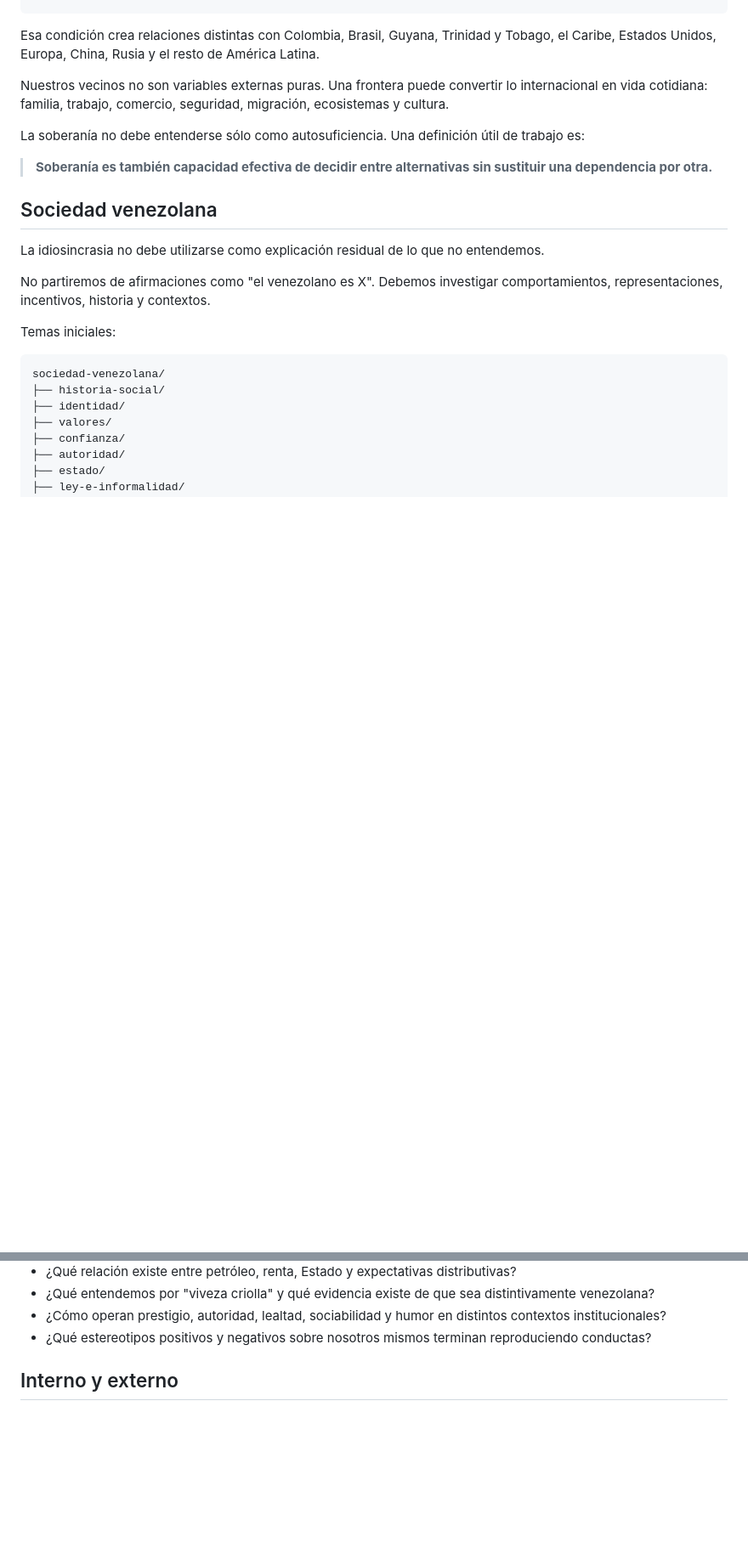
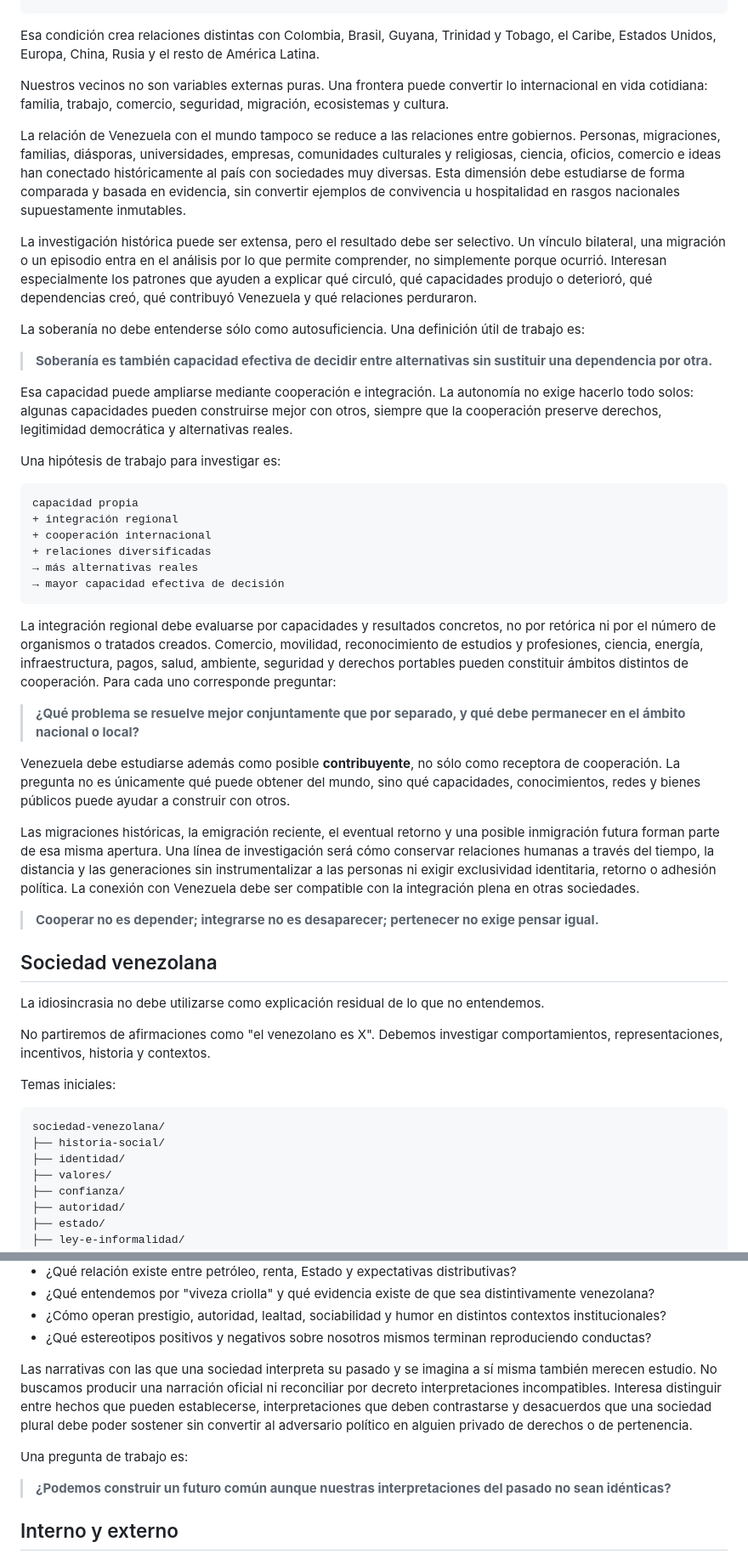
Before and after one commit to kubrick06010/Venezuela-Futura, a Markdown page: 01-contexto/README.md, 2 parts joined by grey strips. Shown at 85% size. Rendered like a GitHub page; blank space fills up the shorter version.

Commit message:
Refine Venezuela-in-the-world research framework

````diff
--- a/01-contexto/README.md
+++ b/01-contexto/README.md
@@ -46,9 +46,36 @@ Esa condición crea relaciones distintas con Colombia, Brasil, Guyana, Trinidad
 
 Nuestros vecinos no son variables externas puras. Una frontera puede convertir lo internacional en vida cotidiana: familia, trabajo, comercio, seguridad, migración, ecosistemas y cultura.
 
+La relación de Venezuela con el mundo tampoco se reduce a las relaciones entre gobiernos. Personas, migraciones, familias, diásporas, universidades, empresas, comunidades culturales y religiosas, ciencia, oficios, comercio e ideas han conectado históricamente al país con sociedades muy diversas. Esta dimensión debe estudiarse de forma comparada y basada en evidencia, sin convertir ejemplos de convivencia u hospitalidad en rasgos nacionales supuestamente inmutables.
+
+La investigación histórica puede ser extensa, pero el resultado debe ser selectivo. Un vínculo bilateral, una migración o un episodio entra en el análisis por lo que permite comprender, no simplemente porque ocurrió. Interesan especialmente los patrones que ayuden a explicar qué circuló, qué capacidades produjo o deterioró, qué dependencias creó, qué contribuyó Venezuela y qué relaciones perduraron.
+
 La soberanía no debe entenderse sólo como autosuficiencia. Una definición útil de trabajo es:
 
 > **Soberanía es también capacidad efectiva de decidir entre alternativas sin sustituir una dependencia por otra.**
+
+Esa capacidad puede ampliarse mediante cooperación e integración. La autonomía no exige hacerlo todo solos: algunas capacidades pueden construirse mejor con otros, siempre que la cooperación preserve derechos, legitimidad democrática y alternativas reales.
+
+Una hipótesis de trabajo para investigar es:
+
+```text
+capacidad propia
++ integración regional
++ cooperación internacional
++ relaciones diversificadas
+→ más alternativas reales
+→ mayor capacidad efectiva de decisión
+```
+
+La integración regional debe evaluarse por capacidades y resultados concretos, no por retórica ni por el número de organismos o tratados creados. Comercio, movilidad, reconocimiento de estudios y profesiones, ciencia, energía, infraestructura, pagos, salud, ambiente, seguridad y derechos portables pueden constituir ámbitos distintos de cooperación. Para cada uno corresponde preguntar:
+
+> **¿Qué problema se resuelve mejor conjuntamente que por separado, y qué debe permanecer en el ámbito nacional o local?**
+
+Venezuela debe estudiarse además como posible **contribuyente**, no sólo como receptora de cooperación. La pregunta no es únicamente qué puede obtener del mundo, sino qué capacidades, conocimientos, redes y bienes públicos puede ayudar a construir con otros.
+
+Las migraciones históricas, la emigración reciente, el eventual retorno y una posible inmigración futura forman parte de esa misma apertura. Una línea de investigación será cómo conservar relaciones humanas a través del tiempo, la distancia y las generaciones sin instrumentalizar a las personas ni exigir exclusividad identitaria, retorno o adhesión política. La conexión con Venezuela debe ser compatible con la integración plena en otras sociedades.
+
+> **Cooperar no es depender; integrarse no es desaparecer; pertenecer no exige pensar igual.**
 
 ## Sociedad venezolana
 
@@ -85,6 +112,12 @@ Preguntas importantes:
 - ¿Qué entendemos por "viveza criolla" y qué evidencia existe de que sea distintivamente venezolana?
 - ¿Cómo operan prestigio, autoridad, lealtad, sociabilidad y humor en distintos contextos institucionales?
 - ¿Qué estereotipos positivos y negativos sobre nosotros mismos terminan reproduciendo conductas?
+
+Las narrativas con las que una sociedad interpreta su pasado y se imagina a sí misma también merecen estudio. No buscamos producir una narración oficial ni reconciliar por decreto interpretaciones incompatibles. Interesa distinguir entre hechos que pueden establecerse, interpretaciones que deben contrastarse y desacuerdos que una sociedad plural debe poder sostener sin convertir al adversario político en alguien privado de derechos o de pertenencia.
+
+Una pregunta de trabajo es:
+
+> **¿Podemos construir un futuro común aunque nuestras interpretaciones del pasado no sean idénticas?**
 
 ## Interno y externo
 
````
